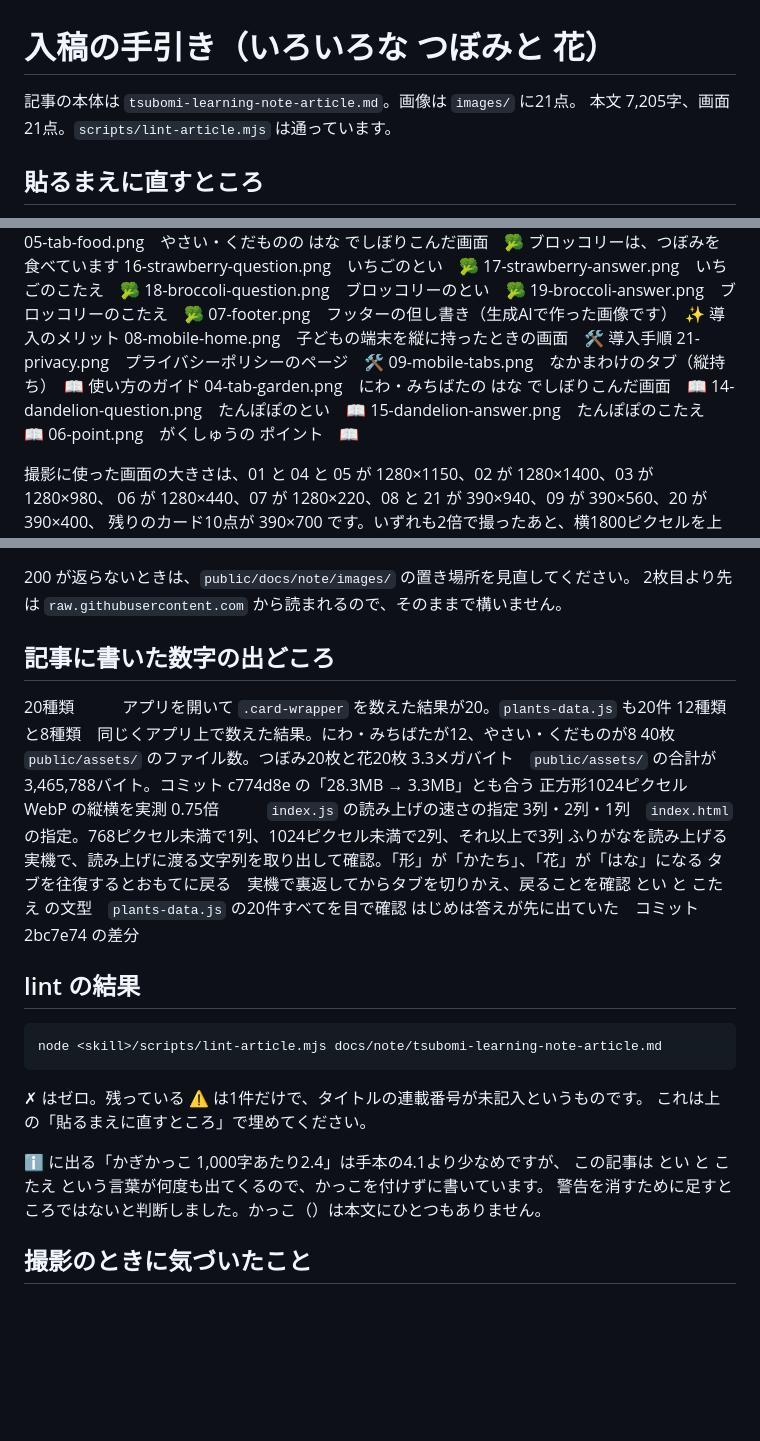
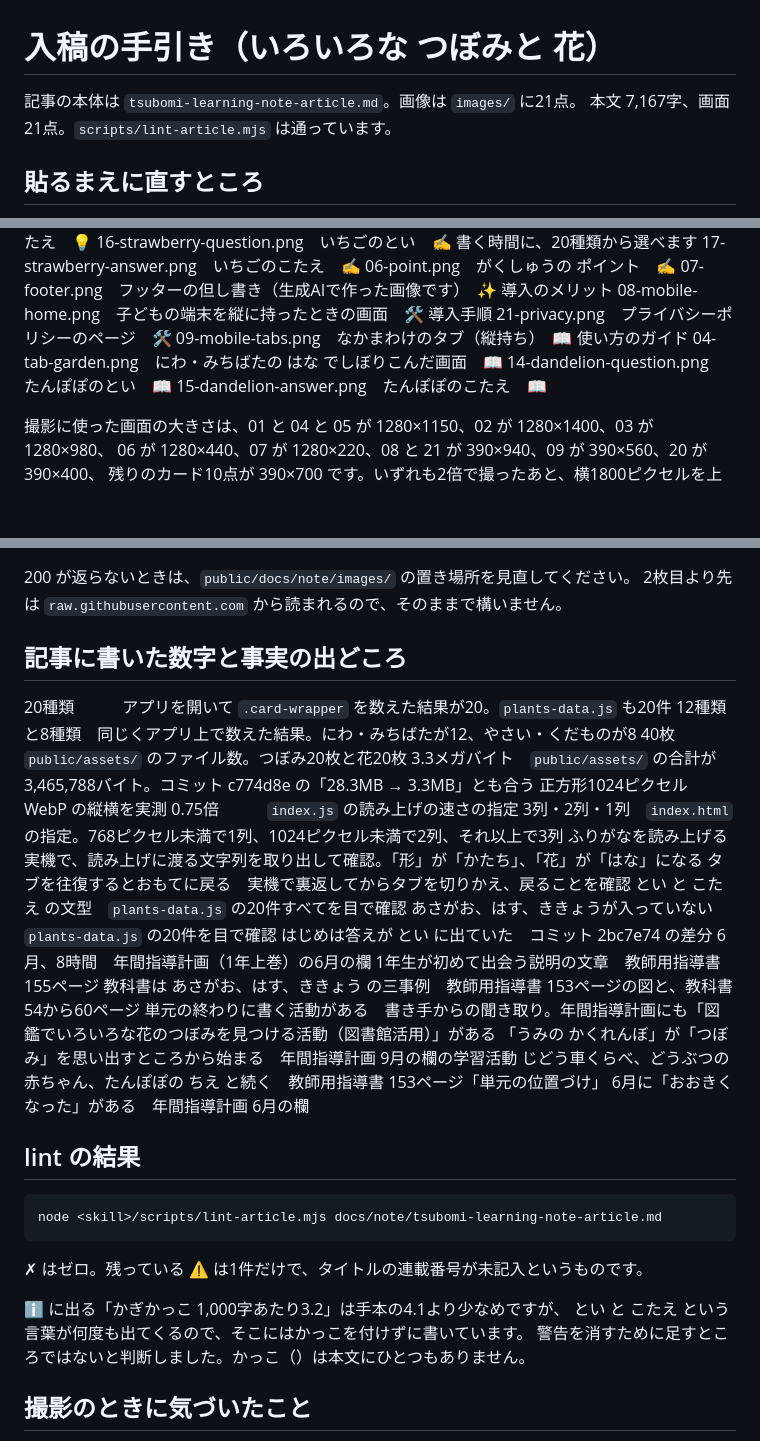
Before and after one commit to GIGAyama/tsubomi-learning, a Markdown page: docs/note/README.md, 3 parts joined by grey strips. GitHub-like rendering; blank space fills up the shorter version.

```diff
--- a/docs/note/README.md
+++ b/docs/note/README.md
@@ -1,7 +1,7 @@
 # 入稿の手引き（いろいろな つぼみと 花）
 
 記事の本体は `tsubomi-learning-note-article.md`。画像は `images/` に21点。
-本文 7,205字、画面21点。`scripts/lint-article.mjs` は通っています。
+本文 7,167字、画面21点。`scripts/lint-article.mjs` は通っています。
 
 ## 貼るまえに直すところ
 
@@ -77,9 +102,7 @@
 13-sunflower-answer.png　ひまわりのこたえ　💡
-05-tab-food.png　やさい・くだものの はな でしぼりこんだ画面　🥦 ブロッコリーは、つぼみを 食べています
-16-strawberry-question.png　いちごのとい　🥦
-17-strawberry-answer.png　いちごのこたえ　🥦
-18-broccoli-question.png　ブロッコリーのとい　🥦
-19-broccoli-answer.png　ブロッコリーのこたえ　🥦
+16-strawberry-question.png　いちごのとい　✍️ 書く時間に、20種類から選べます
+17-strawberry-answer.png　いちごのこたえ　✍️
+06-point.png　がくしゅうの ポイント　✍️
 07-footer.png　フッターの但し書き（生成AIで作った画像です）　✨ 導入のメリット
 08-mobile-home.png　子どもの端末を縦に持ったときの画面　🛠️ 導入手順
 21-privacy.png　プライバシーポリシーのページ　🛠️
@@ -87,7 +110,6 @@
 04-tab-garden.png　にわ・みちばたの はな でしぼりこんだ画面　📖
 14-dandelion-question.png　たんぽぽのとい　📖
 15-dandelion-answer.png　たんぽぽのこたえ　📖
-06-point.png　がくしゅうの ポイント　📖
 
 撮影に使った画面の大きさは、01 と 04 と 05 が 1280×1150、02 が 1280×1400、03 が 1280×980、
 06 が 1280×440、07 が 1280×220、08 と 21 が 390×940、09 が 390×560、20 が 390×400、
@@ -130,7 +152,7 @@ giga-school.com へ出られなかったため、こちらでは確かめられ
 200 が返らないときは、`public/docs/note/images/` の置き場所を見直してください。
 2枚目より先は `raw.githubusercontent.com` から読まれるので、そのままで構いません。
 
-## 記事に書いた数字の出どころ
+## 記事に書いた数字と事実の出どころ
 
 20種類　　　アプリを開いて `.card-wrapper` を数えた結果が20。`plants-data.js` も20件
 12種類と8種類　同じくアプリ上で数えた結果。にわ・みちばたが12、やさい・くだものが8
@@ -142,17 +164,24 @@ giga-school.com へ出られなかったため、こちらでは確かめられ
 ふりがなを読み上げる　実機で、読み上げに渡る文字列を取り出して確認。「形」が「かたち」、「花」が「はな」になる
 タブを往復するとおもてに戻る　実機で裏返してからタブを切りかえ、戻ることを確認
 とい と こたえ の文型　`plants-data.js` の20件すべてを目で確認
-はじめは答えが先に出ていた　コミット 2bc7e74 の差分
+あさがお、はす、ききょうが入っていない　`plants-data.js` の20件を目で確認
+はじめは答えが とい に出ていた　コミット 2bc7e74 の差分
+6月、8時間　年間指導計画（1年上巻）の6月の欄
+1年生が初めて出会う説明の文章　教師用指導書 155ページ
+教科書は あさがお、はす、ききょう の三事例　教師用指導書 153ページの図と、教科書 54から60ページ
+単元の終わりに書く活動がある　書き手からの聞き取り。年間指導計画にも「図鑑でいろいろな花のつぼみを見つける活動（図書館活用）」がある
+「うみの かくれんぼ」が「つぼみ」を思い出すところから始まる　年間指導計画 9月の欄の学習活動
+じどう車くらべ、どうぶつの 赤ちゃん、たんぽぽの ちえ と続く　教師用指導書 153ページ「単元の位置づけ」
+6月に「おおきく なった」がある　年間指導計画 6月の欄
 
 ## lint の結果
 
     node <skill>/scripts/lint-article.mjs docs/note/tsubomi-learning-note-article.md
 
 ✗ はゼロ。残っている ⚠ は1件だけで、タイトルの連載番号が未記入というものです。
-これは上の「貼るまえに直すところ」で埋めてください。
 
-ℹ に出る「かぎかっこ 1,000字あたり2.4」は手本の4.1より少なめですが、
-この記事は とい と こたえ という言葉が何度も出てくるので、かっこを付けずに書いています。
+ℹ に出る「かぎかっこ 1,000字あたり3.2」は手本の4.1より少なめですが、
+とい と こたえ という言葉が何度も出てくるので、そこにはかっこを付けずに書いています。
 警告を消すために足すところではないと判断しました。かっこ（）は本文にひとつもありません。
 
 ## 撮影のときに気づいたこと
```
Also changed, not shown: other parts of docs/note/README.md (+55 -30 lines), docs/note/tsubomi-learning-note-article.md (+79 -76 lines).
